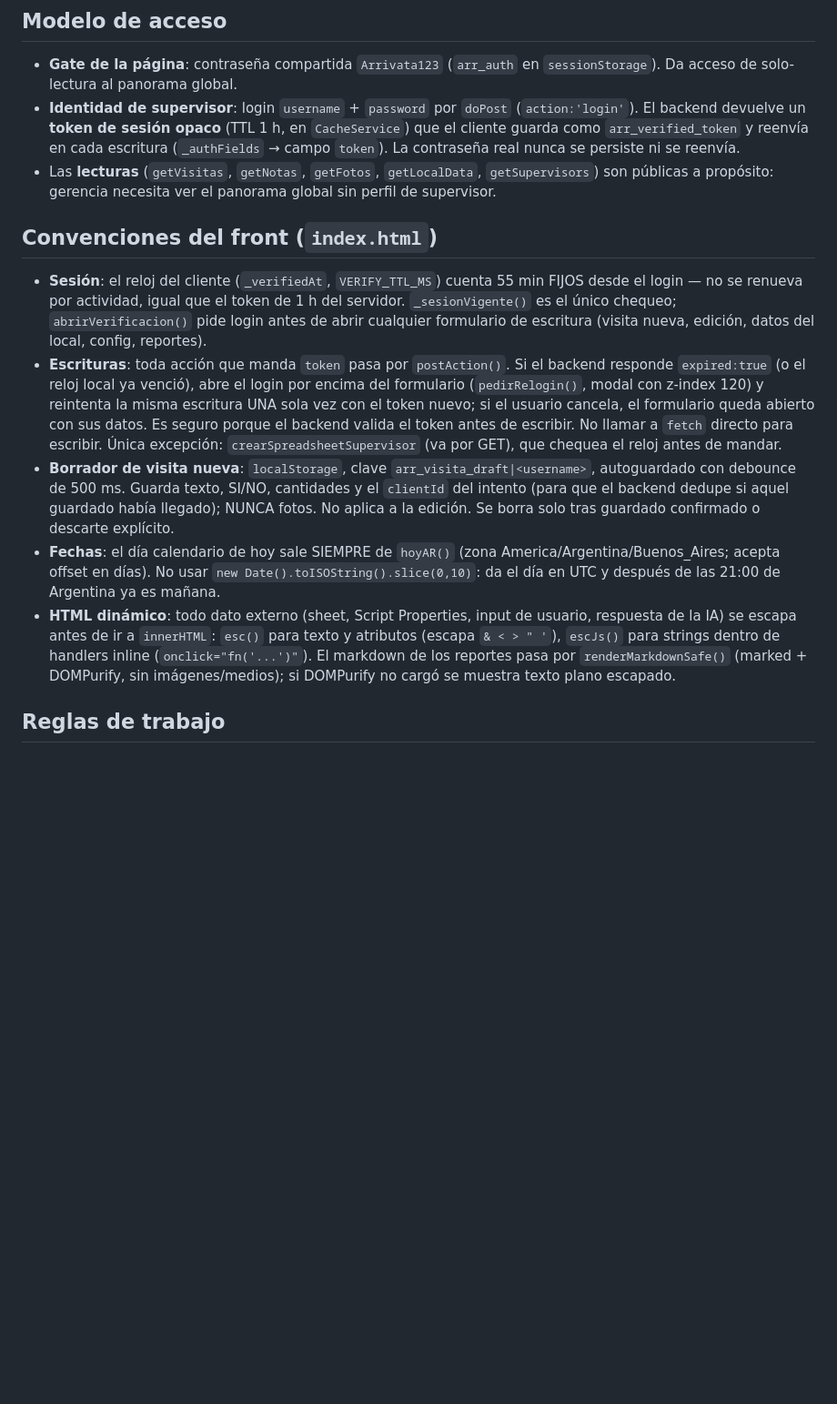
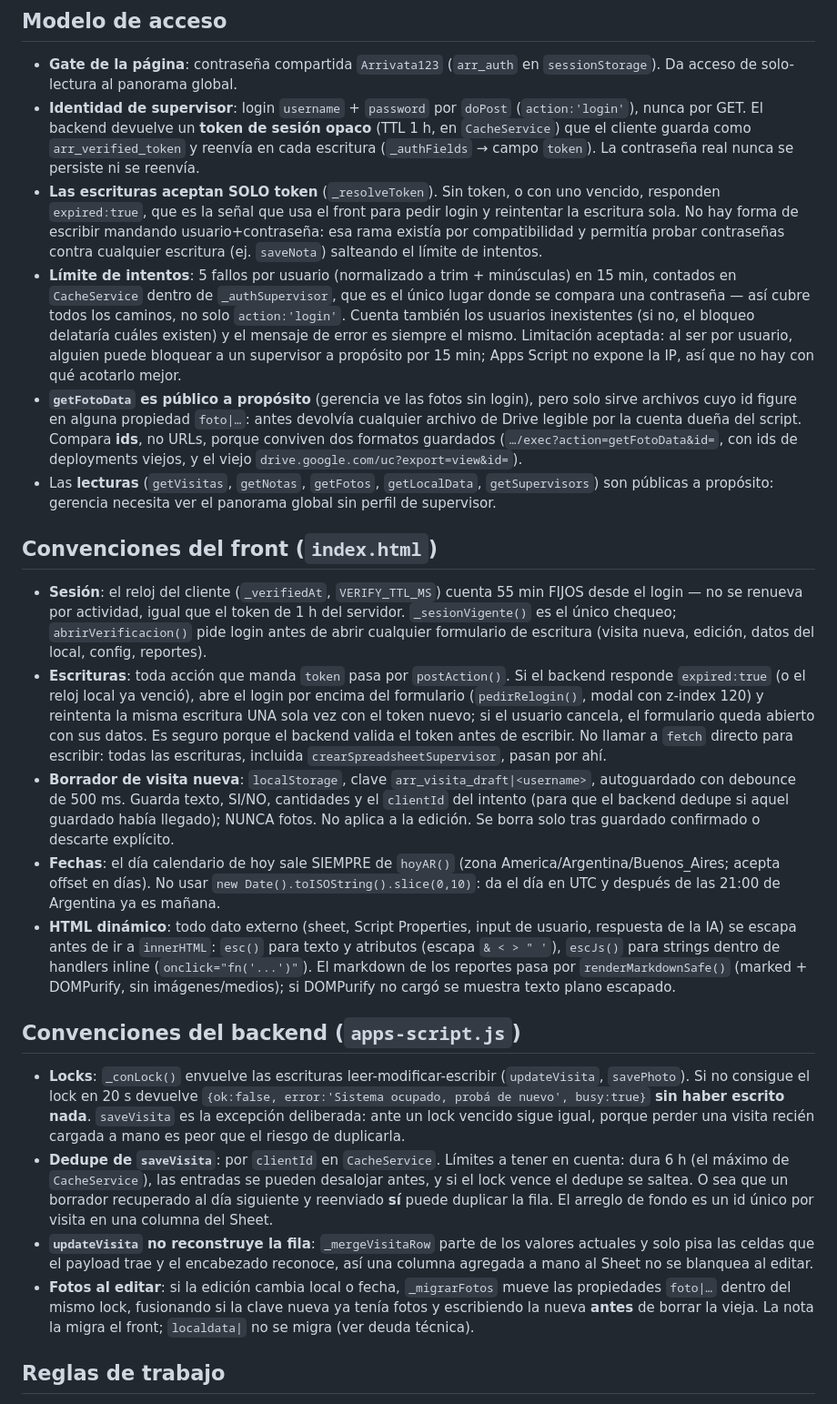
Before and after one commit to artucastro/arrivata-dashboard, a Markdown page: CLAUDE.md, the part around one of its changes. Shown at 91% size. Rendered like a GitHub page; blank space fills up the shorter version.

Commit message:
docs: actualizar CLAUDE.md con los cambios de backend
- Modelo de acceso: escrituras solo con token, login solo por POST, límite
  de intentos y validación de getFotoData.
- Sección nueva de convenciones del backend: política de locks, límites del
  dedupe por clientId (insumo para los ids únicos), merge de filas en
  updateVisita y migración de fotos.
- Sale de deuda técnica el expired:true de las acciones de admin, ya
  resuelto.
- Entra a deuda técnica: las cuatro herramientas manuales por GET con la
  contraseña en la URL, localdata huérfano al renombrar un local, y la
  búsqueda de fila por local+fecha que toma la primera coincidencia.

Co-Authored-By: Claude Opus 5 (1M context) <noreply@anthropic.com>

```diff
--- a/CLAUDE.md
+++ b/CLAUDE.md
@@ -24,10 +24,30 @@ Arrivata (lácteos gourmet) en góndola de supermercados argentinos.
 - **Gate de la página**: contraseña compartida `Arrivata123` (`arr_auth` en
   `sessionStorage`). Da acceso de solo-lectura al panorama global.
 - **Identidad de supervisor**: login `username` + `password` por `doPost`
-  (`action:'login'`). El backend devuelve un **token de sesión opaco** (TTL 1 h,
-  en `CacheService`) que el cliente guarda como `arr_verified_token` y reenvía
-  en cada escritura (`_authFields` → campo `token`). La contraseña real nunca
-  se persiste ni se reenvía.
+  (`action:'login'`), nunca por GET. El backend devuelve un **token de sesión
+  opaco** (TTL 1 h, en `CacheService`) que el cliente guarda como
+  `arr_verified_token` y reenvía en cada escritura (`_authFields` → campo
+  `token`). La contraseña real nunca se persiste ni se reenvía.
+- **Las escrituras aceptan SOLO token** (`_resolveToken`). Sin token, o con uno
+  vencido, responden `expired:true`, que es la señal que usa el front para
+  pedir login y reintentar la escritura sola. No hay forma de escribir mandando
+  usuario+contraseña: esa rama existía por compatibilidad y permitía probar
+  contraseñas contra cualquier escritura (ej. `saveNota`) salteando el límite
+  de intentos.
+- **Límite de intentos**: 5 fallos por usuario (normalizado a trim +
+  minúsculas) en 15 min, contados en `CacheService` dentro de
+  `_authSupervisor`, que es el único lugar donde se compara una contraseña —
+  así cubre todos los caminos, no solo `action:'login'`. Cuenta también los
+  usuarios inexistentes (si no, el bloqueo delataría cuáles existen) y el
+  mensaje de error es siempre el mismo. Limitación aceptada: al ser por
+  usuario, alguien puede bloquear a un supervisor a propósito por 15 min;
+  Apps Script no expone la IP, así que no hay con qué acotarlo mejor.
+- **`getFotoData` es público a propósito** (gerencia ve las fotos sin login),
+  pero solo sirve archivos cuyo id figure en alguna propiedad `foto|…`: antes
+  devolvía cualquier archivo de Drive legible por la cuenta dueña del script.
+  Compara **ids**, no URLs, porque conviven dos formatos guardados
+  (`…/exec?action=getFotoData&id=`, con ids de deployments viejos, y el viejo
+  `drive.google.com/uc?export=view&id=`).
 - Las **lecturas** (`getVisitas`, `getNotas`, `getFotos`, `getLocalData`,
   `getSupervisors`) son públicas a propósito: gerencia necesita ver el
   panorama global sin perfil de supervisor.
@@ -45,8 +65,8 @@ Arrivata (lácteos gourmet) en góndola de supermercados argentinos.
   reintenta la misma escritura UNA sola vez con el token nuevo; si el usuario
   cancela, el formulario queda abierto con sus datos. Es seguro porque el
   backend valida el token antes de escribir. No llamar a `fetch` directo para
-  escribir. Única excepción: `crearSpreadsheetSupervisor` (va por GET), que
-  chequea el reloj antes de mandar.
+  escribir: todas las escrituras, incluida `crearSpreadsheetSupervisor`, pasan
+  por ahí.
 - **Borrador de visita nueva**: `localStorage`, clave
   `arr_visita_draft|<username>`, autoguardado con debounce de 500 ms. Guarda
   texto, SI/NO, cantidades y el `clientId` del intento (para que el backend
@@ -62,6 +82,27 @@ Arrivata (lácteos gourmet) en góndola de supermercados argentinos.
   de handlers inline (`onclick="fn('...')"`). El markdown de los reportes pasa
   por `renderMarkdownSafe()` (marked + DOMPurify, sin imágenes/medios); si
   DOMPurify no cargó se muestra texto plano escapado.
+
+## Convenciones del backend (`apps-script.js`)
+
+- **Locks**: `_conLock()` envuelve las escrituras leer-modificar-escribir
+  (`updateVisita`, `savePhoto`). Si no consigue el lock en 20 s devuelve
+  `{ok:false, error:'Sistema ocupado, probá de nuevo', busy:true}` **sin haber
+  escrito nada**. `saveVisita` es la excepción deliberada: ante un lock vencido
+  sigue igual, porque perder una visita recién cargada a mano es peor que el
+  riesgo de duplicarla.
+- **Dedupe de `saveVisita`**: por `clientId` en `CacheService`. Límites a tener
+  en cuenta: dura 6 h (el máximo de `CacheService`), las entradas se pueden
+  desalojar antes, y si el lock vence el dedupe se saltea. O sea que un
+  borrador recuperado al día siguiente y reenviado **sí** puede duplicar la
+  fila. El arreglo de fondo es un id único por visita en una columna del Sheet.
+- **`updateVisita` no reconstruye la fila**: `_mergeVisitaRow` parte de los
+  valores actuales y solo pisa las celdas que el payload trae y el encabezado
+  reconoce, así una columna agregada a mano al Sheet no se blanquea al editar.
+- **Fotos al editar**: si la edición cambia local o fecha, `_migrarFotos` mueve
+  las propiedades `foto|…` dentro del mismo lock, fusionando si la clave nueva
+  ya tenía fotos y escribiendo la nueva **antes** de borrar la vieja. La nota
+  la migra el front; `localdata|` no se migra (ver deuda técnica).
 
 ## Reglas de trabajo
 
```
Also changed, not shown: other parts of CLAUDE.md (+14 -4 lines).
